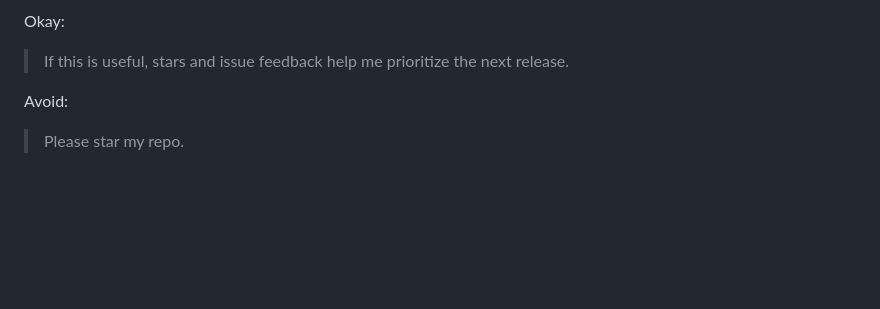
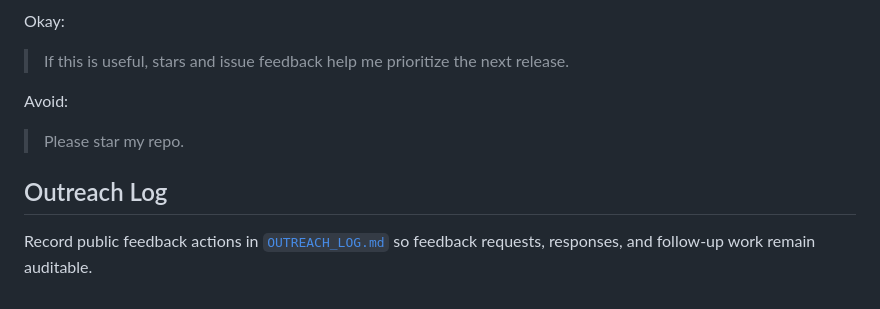
Before and after one commit to benben951/agent-trust-lab, a Markdown page: docs/OUTREACH_KIT.md, the part around the change. Rendered like a GitHub page; blank space fills up the shorter version.

```diff
--- a/docs/OUTREACH_KIT.md
+++ b/docs/OUTREACH_KIT.md
@@ -143,3 +143,8 @@ Okay:
 Avoid:
 
 > Please star my repo.
+
+## Outreach Log
+
+Record public feedback actions in [`OUTREACH_LOG.md`](OUTREACH_LOG.md) so
+feedback requests, responses, and follow-up work remain auditable.
```
Also changed, not shown: README.md (+1 -0 lines), docs/OUTREACH_LOG.md (added, +18 -0 lines).
